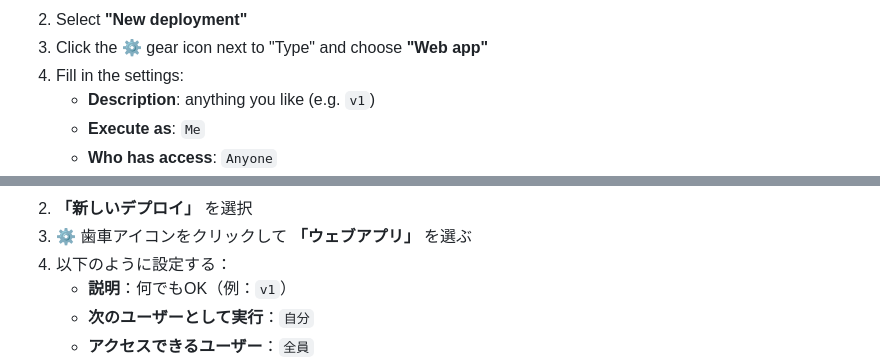
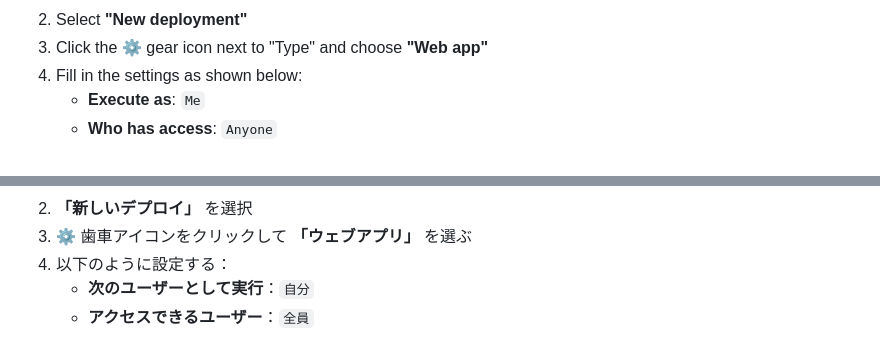
Before and after one commit to Miwako-git/headache-tracker, a Markdown page: README.md, 2 parts joined by grey strips. Rendered like a GitHub page.

Commit message:
Update README.md
スクショ追加

```diff
--- a/README.md
+++ b/README.md
@@ -61,6 +72,5 @@ This step gives you a **personal URL** for your tracker.
 2. Select **"New deployment"**
 3. Click the ⚙️ gear icon next to "Type" and choose **"Web app"**
-4. Fill in the settings:
-   - **Description**: anything you like (e.g. `v1`)
+4. Fill in the settings as shown below:
    - **Execute as**: `Me`
    - **Who has access**: `Anyone`
@@ -165,6 +201,5 @@ Google Apps Script + Open-Meteo API + Google スプレッドシート で動作
 2. **「新しいデプロイ」** を選択
 3. ⚙️ 歯車アイコンをクリックして **「ウェブアプリ」** を選ぶ
 4. 以下のように設定する：
-   - **説明**：何でもOK（例：`v1`）
    - **次のユーザーとして実行**：`自分`
    - **アクセスできるユーザー**：`全員`
```
Also changed, not shown: other parts of README.md (+58 -6 lines).
